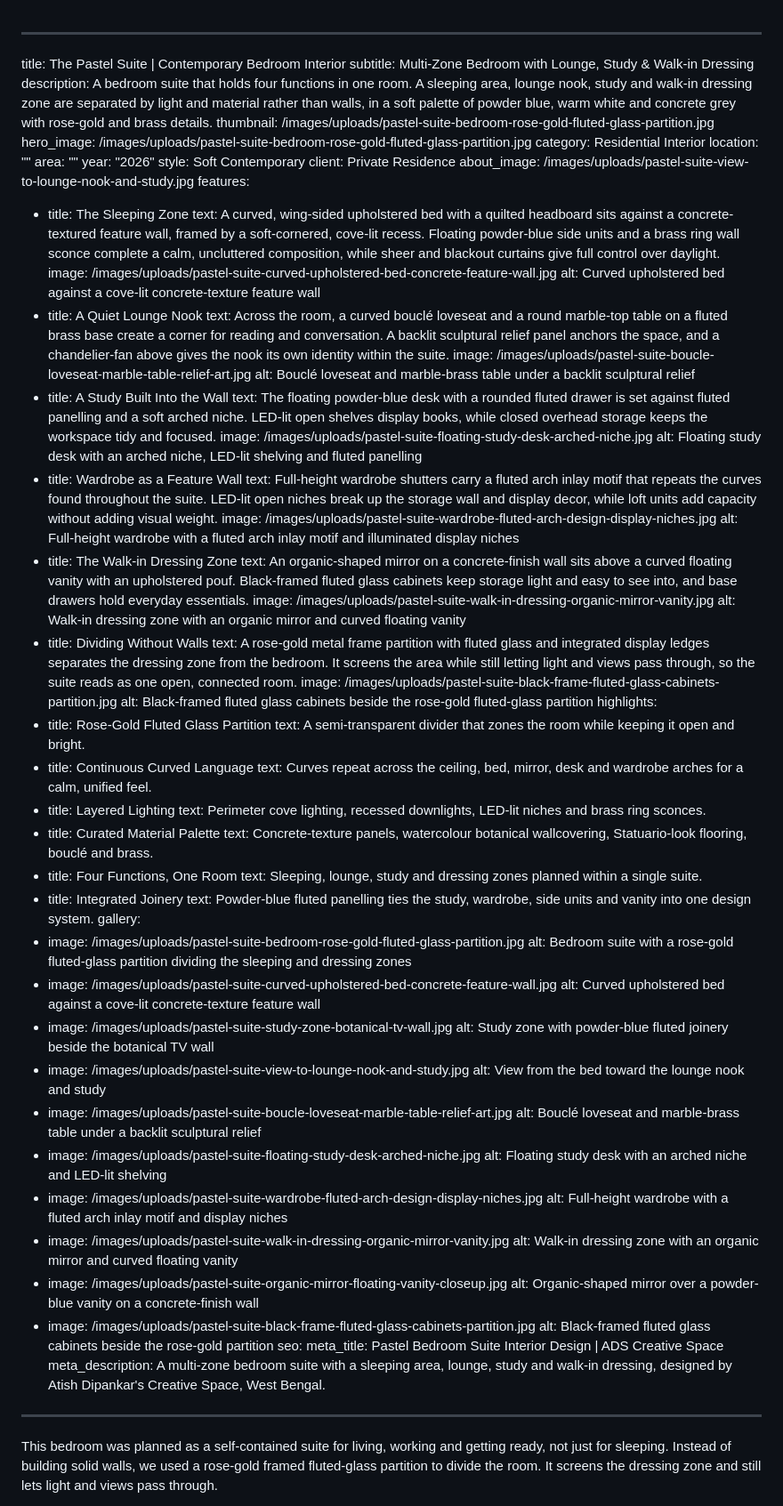
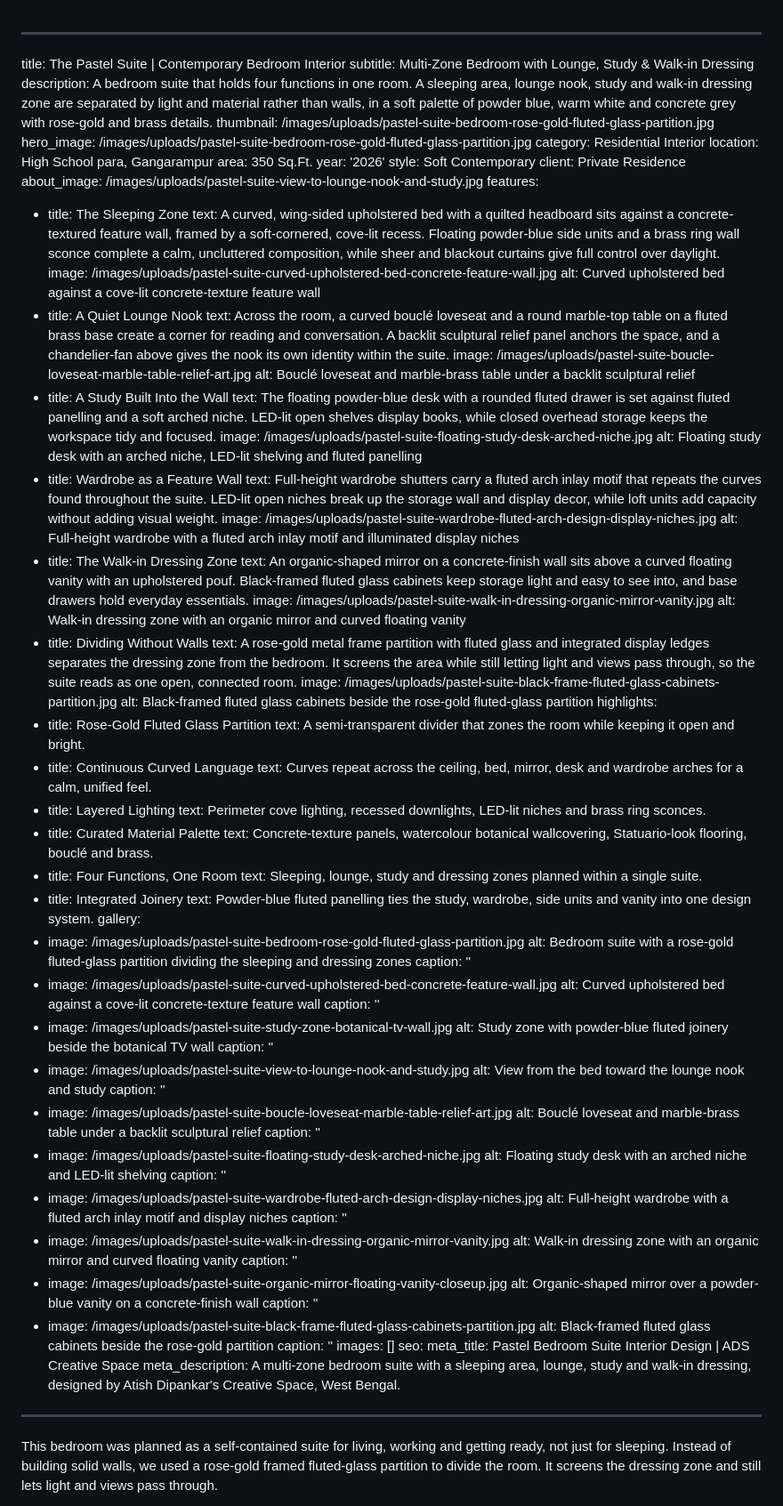
Before and after one commit to adscreativespace/Website, a Markdown page: projects/pastel-suite-contemporary-bedroom-interior.md, the part around the change. Shown at 89% size. Drawn GitHub-style.

Commit message:
Update Projects “pastel-suite-contemporary-bedroom-interior”

```diff
--- a/projects/pastel-suite-contemporary-bedroom-interior.md
+++ b/projects/pastel-suite-contemporary-bedroom-interior.md
@@ -1,61 +1,39 @@
 ---
 title: The Pastel Suite | Contemporary Bedroom Interior
 subtitle: Multi-Zone Bedroom with Lounge, Study & Walk-in Dressing
-description: A bedroom suite that holds four functions in one room. A sleeping
-  area, lounge nook, study and walk-in dressing zone are separated by light and
-  material rather than walls, in a soft palette of powder blue, warm white and
-  concrete grey with rose-gold and brass details.
+description: A bedroom suite that holds four functions in one room. A sleeping area, lounge nook, study and walk-in dressing zone are separated by light and material rather than walls, in a soft palette of powder blue, warm white and concrete grey with rose-gold and brass details.
 thumbnail: /images/uploads/pastel-suite-bedroom-rose-gold-fluted-glass-partition.jpg
 hero_image: /images/uploads/pastel-suite-bedroom-rose-gold-fluted-glass-partition.jpg
 category: Residential Interior
-location: ""
-area: ""
-year: "2026"
+location: High School para, Gangarampur
+area: 350 Sq.Ft.
+year: '2026'
 style: Soft Contemporary
 client: Private Residence
 about_image: /images/uploads/pastel-suite-view-to-lounge-nook-and-study.jpg
 features:
   - title: The Sleeping Zone
-    text: A curved, wing-sided upholstered bed with a quilted headboard sits
-      against a concrete-textured feature wall, framed by a soft-cornered,
-      cove-lit recess. Floating powder-blue side units and a brass ring wall
-      sconce complete a calm, uncluttered composition, while sheer and
-      blackout curtains give full control over daylight.
+    text: A curved, wing-sided upholstered bed with a quilted headboard sits against a concrete-textured feature wall, framed by a soft-cornered, cove-lit recess. Floating powder-blue side units and a brass ring wall sconce complete a calm, uncluttered composition, while sheer and blackout curtains give full control over daylight.
     image: /images/uploads/pastel-suite-curved-upholstered-bed-concrete-feature-wall.jpg
     alt: Curved upholstered bed against a cove-lit concrete-texture feature wall
   - title: A Quiet Lounge Nook
-    text: Across the room, a curved bouclé loveseat and a round marble-top table
-      on a fluted brass base create a corner for reading and conversation. A
-      backlit sculptural relief panel anchors the space, and a chandelier-fan
-      above gives the nook its own identity within the suite.
+    text: Across the room, a curved bouclé loveseat and a round marble-top table on a fluted brass base create a corner for reading and conversation. A backlit sculptural relief panel anchors the space, and a chandelier-fan above gives the nook its own identity within the suite.
     image: /images/uploads/pastel-suite-boucle-loveseat-marble-table-relief-art.jpg
     alt: Bouclé loveseat and marble-brass table under a backlit sculptural relief
   - title: A Study Built Into the Wall
-    text: The floating powder-blue desk with a rounded fluted drawer is set
-      against fluted panelling and a soft arched niche. LED-lit open shelves
-      display books, while closed overhead storage keeps the workspace tidy and
-      focused.
+    text: The floating powder-blue desk with a rounded fluted drawer is set against fluted panelling and a soft arched niche. LED-lit open shelves display books, while closed overhead storage keeps the workspace tidy and focused.
     image: /images/uploads/pastel-suite-floating-study-desk-arched-niche.jpg
     alt: Floating study desk with an arched niche, LED-lit shelving and fluted panelling
   - title: Wardrobe as a Feature Wall
-    text: Full-height wardrobe shutters carry a fluted arch inlay motif that
-      repeats the curves found throughout the suite. LED-lit open niches break
-      up the storage wall and display decor, while loft units add capacity
-      without adding visual weight.
+    text: Full-height wardrobe shutters carry a fluted arch inlay motif that repeats the curves found throughout the suite. LED-lit open niches break up the storage wall and display decor, while loft units add capacity without adding visual weight.
     image: /images/uploads/pastel-suite-wardrobe-fluted-arch-design-display-niches.jpg
     alt: Full-height wardrobe with a fluted arch inlay motif and illuminated display niches
   - title: The Walk-in Dressing Zone
-    text: An organic-shaped mirror on a concrete-finish wall sits above a curved
-      floating vanity with an upholstered pouf. Black-framed fluted glass
-      cabinets keep storage light and easy to see into, and base drawers hold
-      everyday essentials.
+    text: An organic-shaped mirror on a concrete-finish wall sits above a curved floating vanity with an upholstered pouf. Black-framed fluted glass cabinets keep storage light and easy to see into, and base drawers hold everyday essentials.
     image: /images/uploads/pastel-suite-walk-in-dressing-organic-mirror-vanity.jpg
     alt: Walk-in dressing zone with an organic mirror and curved floating vanity
   - title: Dividing Without Walls
-    text: A rose-gold metal frame partition with fluted glass and integrated
-      display ledges separates the dressing zone from the bedroom. It screens
-      the area while still letting light and views pass through, so the suite
-      reads as one open, connected room.
+    text: A rose-gold metal frame partition with fluted glass and integrated display ledges separates the dressing zone from the bedroom. It screens the area while still letting light and views pass through, so the suite reads as one open, connected room.
     image: /images/uploads/pastel-suite-black-frame-fluted-glass-cabinets-partition.jpg
     alt: Black-framed fluted glass cabinets beside the rose-gold fluted-glass partition
 highlights:
@@ -74,28 +52,40 @@ highlights:
 gallery:
   - image: /images/uploads/pastel-suite-bedroom-rose-gold-fluted-glass-partition.jpg
     alt: Bedroom suite with a rose-gold fluted-glass partition dividing the sleeping and dressing zones
+    caption: ''
   - image: /images/uploads/pastel-suite-curved-upholstered-bed-concrete-feature-wall.jpg
     alt: Curved upholstered bed against a cove-lit concrete-texture feature wall
+    caption: ''
   - image: /images/uploads/pastel-suite-study-zone-botanical-tv-wall.jpg
     alt: Study zone with powder-blue fluted joinery beside the botanical TV wall
+    caption: ''
   - image: /images/uploads/pastel-suite-view-to-lounge-nook-and-study.jpg
     alt: View from the bed toward the lounge nook and study
+    caption: ''
   - image: /images/uploads/pastel-suite-boucle-loveseat-marble-table-relief-art.jpg
     alt: Bouclé loveseat and marble-brass table under a backlit sculptural relief
+    caption: ''
   - image: /images/uploads/pastel-suite-floating-study-desk-arched-niche.jpg
     alt: Floating study desk with an arched niche and LED-lit shelving
+    caption: ''
   - image: /images/uploads/pastel-suite-wardrobe-fluted-arch-design-display-niches.jpg
     alt: Full-height wardrobe with a fluted arch inlay motif and display niches
+    caption: ''
   - image: /images/uploads/pastel-suite-walk-in-dressing-organic-mirror-vanity.jpg
     alt: Walk-in dressing zone with an organic mirror and curved floating vanity
+    caption: ''
   - image: /images/uploads/pastel-suite-organic-mirror-floating-vanity-closeup.jpg
     alt: Organic-shaped mirror over a powder-blue vanity on a concrete-finish wall
+    caption: ''
   - image: /images/uploads/pastel-suite-black-frame-fluted-glass-cabinets-partition.jpg
     alt: Black-framed fluted glass cabinets beside the rose-gold partition
+    caption: ''
+images: []
 seo:
   meta_title: Pastel Bedroom Suite Interior Design | ADS Creative Space
   meta_description: A multi-zone bedroom suite with a sleeping area, lounge, study and walk-in dressing, designed by Atish Dipankar's Creative Space, West Bengal.
 ---
+
 This bedroom was planned as a self-contained suite for living, working and getting ready, not just for sleeping. Instead of building solid walls, we used a rose-gold framed fluted-glass partition to divide the room. It screens the dressing zone and still lets light and views pass through.
 
 The curved bed is set against a concrete-textured feature wall framed by a soft-cornered, cove-lit recess. A watercolour botanical wall faces the bed and holds the TV. Across the room, a bouclé loveseat and a marble-and-brass table sit under a backlit sculptural relief, creating a quiet reading and conversation corner.
```
